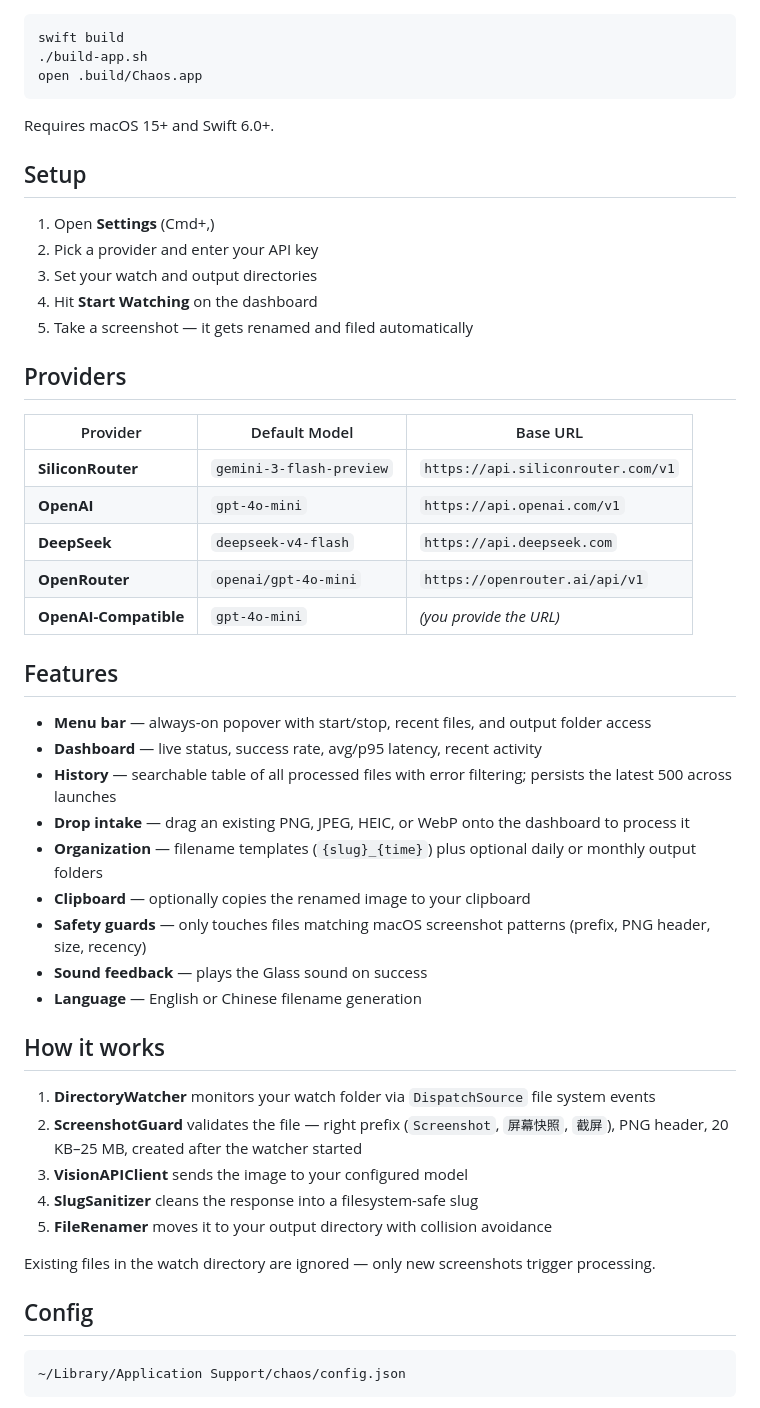
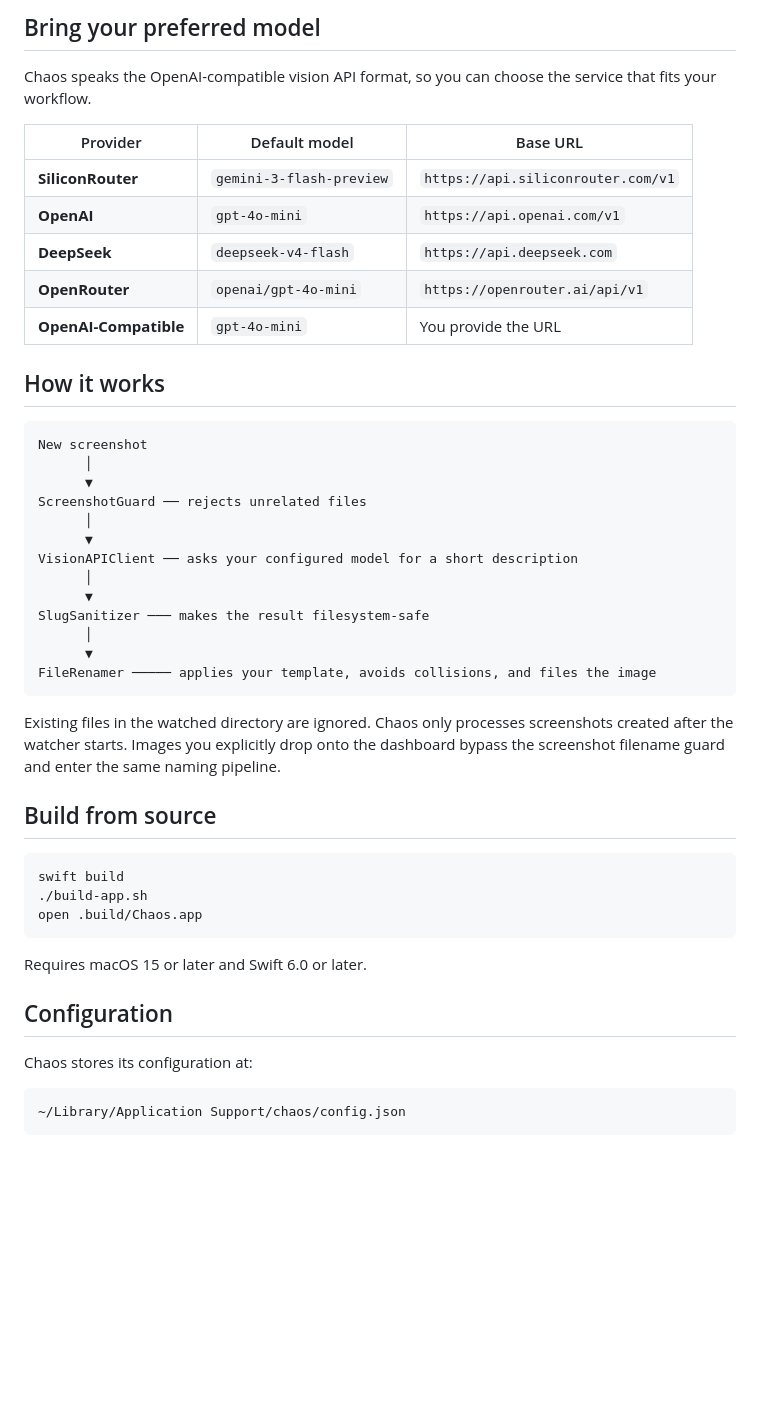
Before and after one commit to michaelmjhhhh/Chaos, a Markdown page: README.md, the part around one of its changes. Drawn GitHub-style; blank space fills up the shorter version.

````diff
--- a/README.md
+++ b/README.md
@@ -19,3 +73,36 @@ Apple Silicon only. Not yet notarized — macOS will ask you to approve it in **
+## Bring your preferred model
+
+Chaos speaks the OpenAI-compatible vision API format, so you can choose the service that fits your workflow.
+
+| Provider | Default model | Base URL |
+| --- | --- | --- |
+| **SiliconRouter** | `gemini-3-flash-preview` | `https://api.siliconrouter.com/v1` |
+| **OpenAI** | `gpt-4o-mini` | `https://api.openai.com/v1` |
+| **DeepSeek** | `deepseek-v4-flash` | `https://api.deepseek.com` |
+| **OpenRouter** | `openai/gpt-4o-mini` | `https://openrouter.ai/api/v1` |
+| **OpenAI-Compatible** | `gpt-4o-mini` | You provide the URL |
+
+## How it works
+
+```text
+New screenshot
+      │
+      ▼
+ScreenshotGuard ── rejects unrelated files
+      │
+      ▼
+VisionAPIClient ── asks your configured model for a short description
+      │
+      ▼
+SlugSanitizer ─── makes the result filesystem-safe
+      │
+      ▼
+FileRenamer ───── applies your template, avoids collisions, and files the image
+```
+
+Existing files in the watched directory are ignored. Chaos only processes screenshots created after the watcher starts. Images you explicitly drop onto the dashboard bypass the screenshot filename guard and enter the same naming pipeline.
+
+## Build from source
 
 ```bash
 swift build
@@ -23,51 +110,13 @@ swift build
 open .build/Chaos.app
 ```
 
-Requires macOS 15+ and Swift 6.0+.
+Requires macOS 15 or later and Swift 6.0 or later.
 
-## Setup
+## Configuration
 
-1. Open **Settings** (Cmd+,)
-2. Pick a provider and enter your API key
-3. Set your watch and output directories
-4. Hit **Start Watching** on the dashboard
-5. Take a screenshot — it gets renamed and filed automatically
+Chaos stores its configuration at:
 
-## Providers
-
-| Provider | Default Model | Base URL |
-|----------|--------------|----------|
-| **SiliconRouter** | `gemini-3-flash-preview` | `https://api.siliconrouter.com/v1` |
-| **OpenAI** | `gpt-4o-mini` | `https://api.openai.com/v1` |
-| **DeepSeek** | `deepseek-v4-flash` | `https://api.deepseek.com` |
-| **OpenRouter** | `openai/gpt-4o-mini` | `https://openrouter.ai/api/v1` |
-| **OpenAI-Compatible** | `gpt-4o-mini` | *(you provide the URL)* |
-
-## Features
-
-- **Menu bar** — always-on popover with start/stop, recent files, and output folder access
-- **Dashboard** — live status, success rate, avg/p95 latency, recent activity
-- **History** — searchable table of all processed files with error filtering; persists the latest 500 across launches
-- **Drop intake** — drag an existing PNG, JPEG, HEIC, or WebP onto the dashboard to process it
-- **Organization** — filename templates (`{slug}_{time}`) plus optional daily or monthly output folders
-- **Clipboard** — optionally copies the renamed image to your clipboard
-- **Safety guards** — only touches files matching macOS screenshot patterns (prefix, PNG header, size, recency)
-- **Sound feedback** — plays the Glass sound on success
-- **Language** — English or Chinese filename generation
-
-## How it works
-
-1. **DirectoryWatcher** monitors your watch folder via `DispatchSource` file system events
-2. **ScreenshotGuard** validates the file — right prefix (`Screenshot`, `屏幕快照`, `截屏`), PNG header, 20 KB–25 MB, created after the watcher started
-3. **VisionAPIClient** sends the image to your configured model
-4. **SlugSanitizer** cleans the response into a filesystem-safe slug
-5. **FileRenamer** moves it to your output directory with collision avoidance
-
-Existing files in the watch directory are ignored — only new screenshots trigger processing.
-
-## Config
-
-```
+```text
 ~/Library/Application Support/chaos/config.json
 ```
 
````
Also changed, not shown: other parts of README.md (+61 -37 lines).
